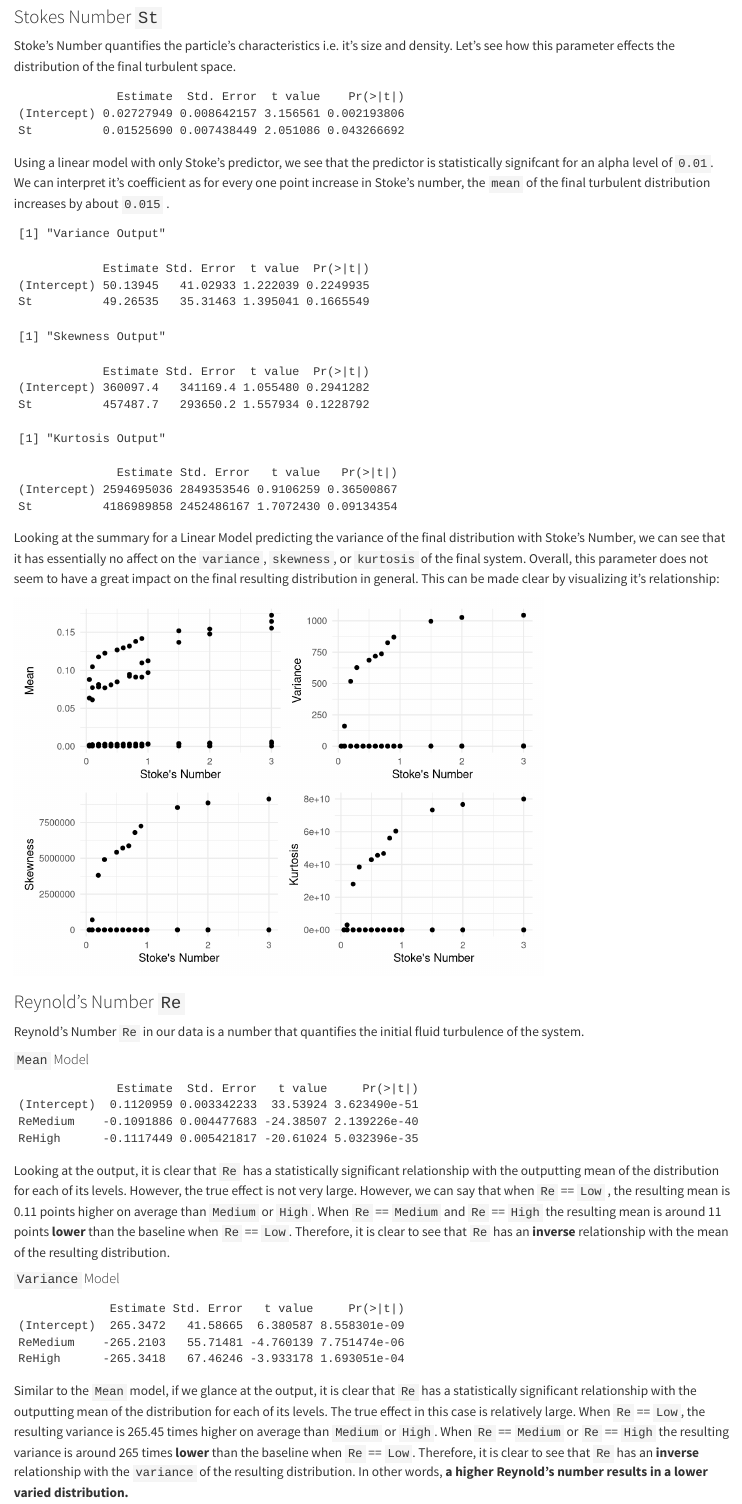
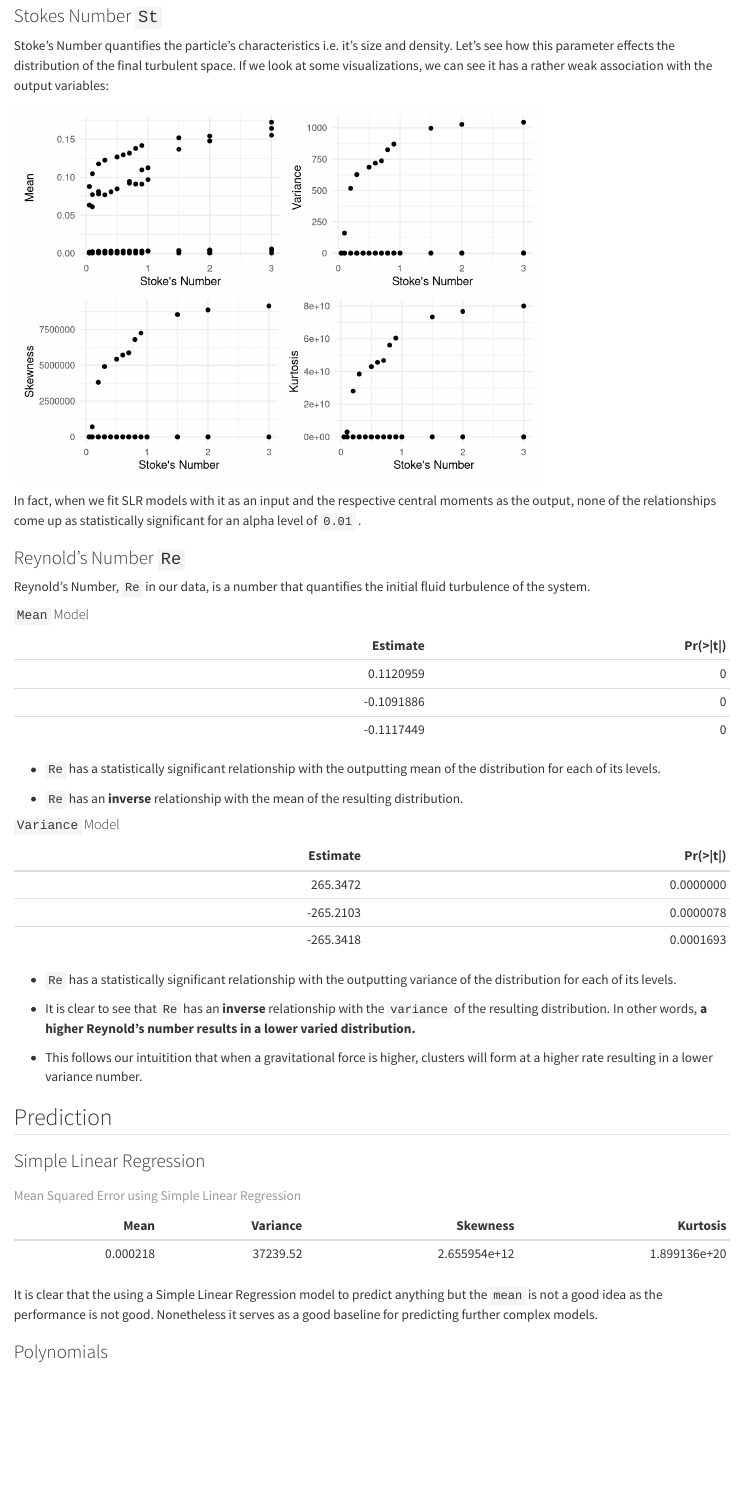
Before and after one commit to chasehmathis/STA325-Case-Study-Turbulence-Prediction, a Quarto document (STA325-Report.qmd): the page in a window 1100 px wide, from 1300 px down before the commit and from 430 px down after it, so that both start at the same text. Rendered offline with R 4.5, knitr and Pandoc in place of Quarto, with nearby package versions; both versions are drawn in the output format of the newer one.

Commit message:
some additions around 9:00

````diff
--- a/STA325-Report.qmd
+++ b/STA325-Report.qmd
@@ -1,7 +1,7 @@
 ---
 title: "STA325 Case Study"
 author: "Chase Mathis, Dillan Sant"
-format: pdf
+format: html
 execute:
   warning: false
   echo: false
@@ -12,15 +12,12 @@ editor: visual
 
 ```{r}
-#| echo: true
+#| echo: false
 library(tidyverse) # datawrangling
 library(tidymodels) #modeling steps
 library(knitr) # nice output
 library(boot)
 library(patchwork)
 
-```
-
-```{r}
 ggplot2::theme_set(ggplot2::theme_minimal())
 
 train <- read_csv("data/data-train.csv")
@@ -89,28 +68,7 @@ It seems hard to distinguish what affect Froud's number has on the mean from thi
 
 ### Stokes Number `St`
 
-Stoke's Number quantifies the particle's characteristics i.e. it's size and density. Let's see how this parameter effects the distribution of the final turbulent space.
-
-```{r}
-StokesLMMean <- lm(mean ~ St, data = centralTrain)
-summary(StokesLMMean)$coefficients
-```
-
-Using a linear model with only Stoke's predictor, we see that the predictor is statistically signifcant for an alpha level of `0.01`. We can interpret it's coefficient as for every one point increase in Stoke's number, the `mean` of the final turbulent distribution increases by about `0.015` .
-
-```{r}
-StokesLmVar <- lm(variance ~ St, data = centralTrain)
-print("Variance Output")
-summary(StokesLmVar)$coefficients
-StokesLmSkew <- lm(skewness ~ St, data = centralTrain)
-print("Skewness Output")
-summary(StokesLmSkew)$coefficients
-StokesLmKurt <- lm(kurtosis ~ St, data = centralTrain)
-print("Kurtosis Output")
-summary(StokesLmKurt)$coefficients
-```
-
-Looking at the summary for a Linear Model predicting the variance of the final distribution with Stoke's Number, we can see that it has essentially no affect on the `variance`, `skewness`, or `kurtosis` of the final system. Overall, this parameter does not seem to have a great impact on the final resulting distribution in general. This can be made clear by visualizing it's relationship:
+Stoke's Number quantifies the particle's characteristics i.e. it's size and density. Let's see how this parameter effects the distribution of the final turbulent space. If we look at some visualizations, we can see it has a rather weak association with the output variables:
 
 ```{r}
 p1 <- ggplot(data = centralTrain, aes(x = St, y = mean)) + geom_point() +
@@ -135,31 +93,42 @@ p4 <- ggplot(data = centralTrain, aes(x = St, y = kurtosis)) + geom_point()+
   )
 
 (p1 + p2)/(p3 + p4)
+
 ```
+
+In fact, when we fit SLR models with it as an input and the respective central moments as the output, none of the relationships come up as statistically significant for an alpha level of `0.01` .
 
 ### Reynold's Number `Re`
 
-Reynold's Number `Re` in our data is a number that quantifies the initial fluid turbulence of the system.
+Reynold's Number, `Re` in our data, is a number that quantifies the initial fluid turbulence of the system.
 
 #### `Mean` Model
 
 ```{r}
 Re_LM_Mean <- lm(mean ~ Re, data = centralTrain)
-summary(Re_LM_Mean)$coefficients
+summary(Re_LM_Mean)$coefficients |> as_tibble() |>
+  select(Estimate, contains("Pr")) |>
+  kable()
 ```
 
-Looking at the output, it is clear that `Re` has a statistically significant relationship with the outputting mean of the distribution for each of its levels. However, the true effect is not very large. However, we can say that when `Re` == `Low` , the resulting mean is 0.11 points higher on average than `Medium` or `High`. When `Re` == `Medium` and `Re` == `High` the resulting mean is around 11 points **lower** than the baseline when `Re` == `Low`. Therefore, it is clear to see that `Re` has an **inverse** relationship with the mean of the resulting distribution.
+-   `Re` has a statistically significant relationship with the outputting mean of the distribution for each of its levels.
+
+-   `Re` has an **inverse** relationship with the mean of the resulting distribution.
 
 #### `Variance` Model
 
 ```{r}
 Re_LM_Variance <- lm(variance ~ Re, data = centralTrain)
-summary(Re_LM_Variance)$coefficients
+summary(Re_LM_Variance)$coefficients |> as_tibble() |>
+  select(Estimate, contains("Pr")) |>
+  kable()
 ```
 
-Similar to the `Mean` model, if we glance at the output, it is clear that `Re` has a statistically significant relationship with the outputting mean of the distribution for each of its levels. The true effect in this case is relatively large. When `Re` == `Low`, the resulting variance is 265.45 times higher on average than `Medium` or `High`. When `Re` == `Medium` or `Re` == `High` the resulting variance is around 265 times **lower** than the baseline when `Re` == `Low`. Therefore, it is clear to see that `Re` has an **inverse** relationship with the `variance` of the resulting distribution. In other words, **a higher Reynold's number results in a lower varied distribution.**
+-   `Re` has a statistically significant relationship with the outputting variance of the distribution for each of its levels.
 
-This follows the intutition that when a gravitational force is higher, clusters will form at a higher rate resulting in a lower variance number.
+-   It is clear to see that `Re` has an **inverse** relationship with the `variance` of the resulting distribution. In other words, **a higher Reynold's number results in a lower varied distribution.**
+
+-   This follows our intuitition that when a gravitational force is higher, clusters will form at a higher rate resulting in a lower variance number.
 
 ## Prediction
 
````
Also changed, not shown: STA325-Report.html, STA325-Report.pdf, STA325-Report_files/figure-html/unnamed-chunk-17-1.png (added), STA325-Report_files/figure-html/unnamed-chunk-5-1.png, STA325-Report_files/figure-html/unnamed-chunk-7-1.png, STA325-Report.qmd (30 more changed lines).
